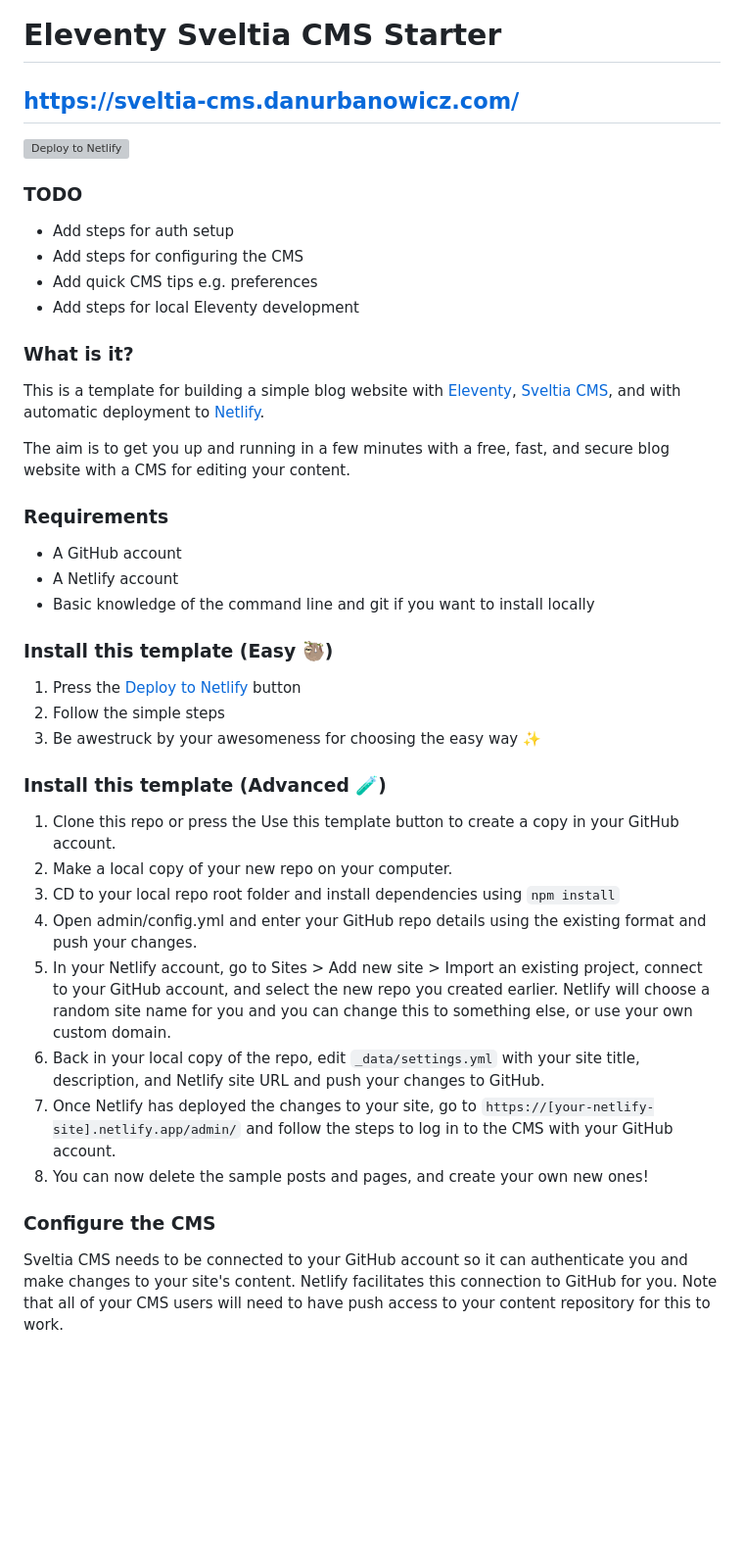
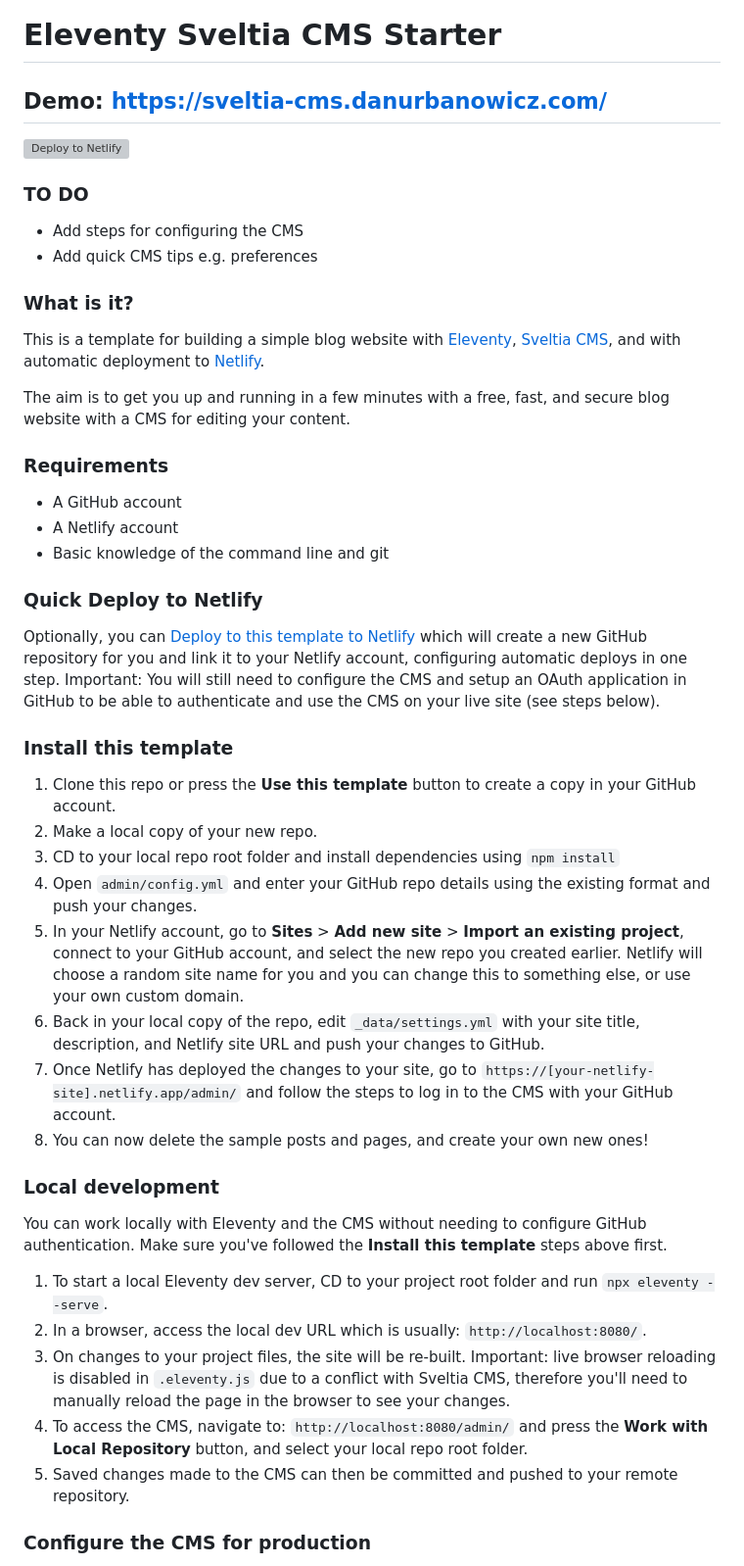
Before and after one commit to danurbanowicz/eleventy-sveltia-cms-starter, a Markdown page: README.md, the part around the change printed below. Shown: that part at 98% size. GitHub-like rendering; blank space fills up the shorter version; grey boxes are pictures that could not be loaded.

Commit message:
Updated setup steps

```diff
--- a/README.md
+++ b/README.md
@@ -4,15 +4,13 @@
 
 # Eleventy Sveltia CMS Starter
 
-## https://sveltia-cms.danurbanowicz.com/
+## Demo: https://sveltia-cms.danurbanowicz.com/
 
 [![Deploy to Netlify](https://www.netlify.com/img/deploy/button.svg)](https://app.netlify.com/start/deploy?repository=https://github.com/danurbanowicz/eleventy-sveltia-cms-starter)
 
-### TODO
-- Add steps for auth setup
+### TO DO
 - Add steps for configuring the CMS
 - Add quick CMS tips e.g. preferences
-- Add steps for local Eleventy development
 
 ### What is it?
 
@@ -24,28 +22,33 @@ The aim is to get you up and running in a few minutes with a free, fast, and sec
 
 - A GitHub account
 - A Netlify account
-- Basic knowledge of the command line and git if you want to install locally
+- Basic knowledge of the command line and git
 
-### Install this template (Easy 🦥)
+### Quick Deploy to Netlify
 
-1. Press the [Deploy to Netlify](https://app.netlify.com/start/deploy?repository=https://github.com/danurbanowicz/eleventy-sveltia-cms-starter&stack=cms) button
-2. Follow the simple steps
-3. Be awestruck by your awesomeness for choosing the easy way ✨
+Optionally, you can [Deploy to this template to Netlify](https://app.netlify.com/start/deploy?repository=https://github.com/danurbanowicz/eleventy-sveltia-cms-starter) which will create a new GitHub repository for you and link it to your Netlify account, configuring automatic deploys in one step. Important: You will still need to configure the CMS and setup an OAuth application in GitHub to be able to authenticate and use the CMS on your live site (see steps below).
 
-### Install this template (Advanced 🧪)
 
-1. Clone this repo or press the Use this template button to create a copy in your GitHub account.
-2. Make a local copy of your new repo on your computer.
+### Install this template
+
+1. Clone this repo or press the **Use this template** button to create a copy in your GitHub account.
+2. Make a local copy of your new repo.
 3. CD to your local repo root folder and install dependencies using `npm install`
-4. Open admin/config.yml and enter your GitHub repo details using the existing format and push your changes.
-5. In your Netlify account, go to Sites > Add new site > Import an existing project, connect to your GitHub account, and select the new repo you created earlier. Netlify will choose a random site name for you and you can change this to something else, or use your own custom domain.
+4. Open `admin/config.yml` and enter your GitHub repo details using the existing format and push your changes.
+5. In your Netlify account, go to **Sites** > **Add new site** > **Import an existing project**, connect to your GitHub account, and select the new repo you created earlier. Netlify will choose a random site name for you and you can change this to something else, or use your own custom domain.
 6. Back in your local copy of the repo, edit `_data/settings.yml` with your site title, description, and Netlify site URL and push your changes to GitHub.
 7. Once Netlify has deployed the changes to your site, go to `https://[your-netlify-site].netlify.app/admin/` and follow the steps to log in to the CMS with your GitHub account.
 8. You can now delete the sample posts and pages, and create your own new ones!
 
-### Configure the CMS
+### Local development
 
-Sveltia CMS needs to be connected to your GitHub account so it can authenticate you and make changes to your site's content. Netlify facilitates this connection to GitHub for you. Note that all of your CMS users will need to have push access to your content repository for this to work.
+You can work locally with Eleventy and the CMS without needing to configure GitHub authentication. Make sure you've followed the **Install this template** steps above first.
 
+1. To start a local Eleventy dev server, CD to your project root folder and run `npx eleventy --serve`.
+2. In a browser, access the local dev URL which is usually: `http://localhost:8080/`.
+3. On changes to your project files, the site will be re-built. Important: live browser reloading is disabled in `.eleventy.js` due to a conflict with Sveltia CMS, therefore you'll need to manually reload the page in the browser to see your changes.
+4. To access the CMS, navigate to: `http://localhost:8080/admin/` and press the **Work with Local Repository** button, and select your local repo root folder.
+5. Saved changes made to the CMS can then be committed and pushed to your remote repository.
 
+### Configure the CMS for production
 
```
Also changed, not shown: other parts of README.md (+12 -3 lines).
